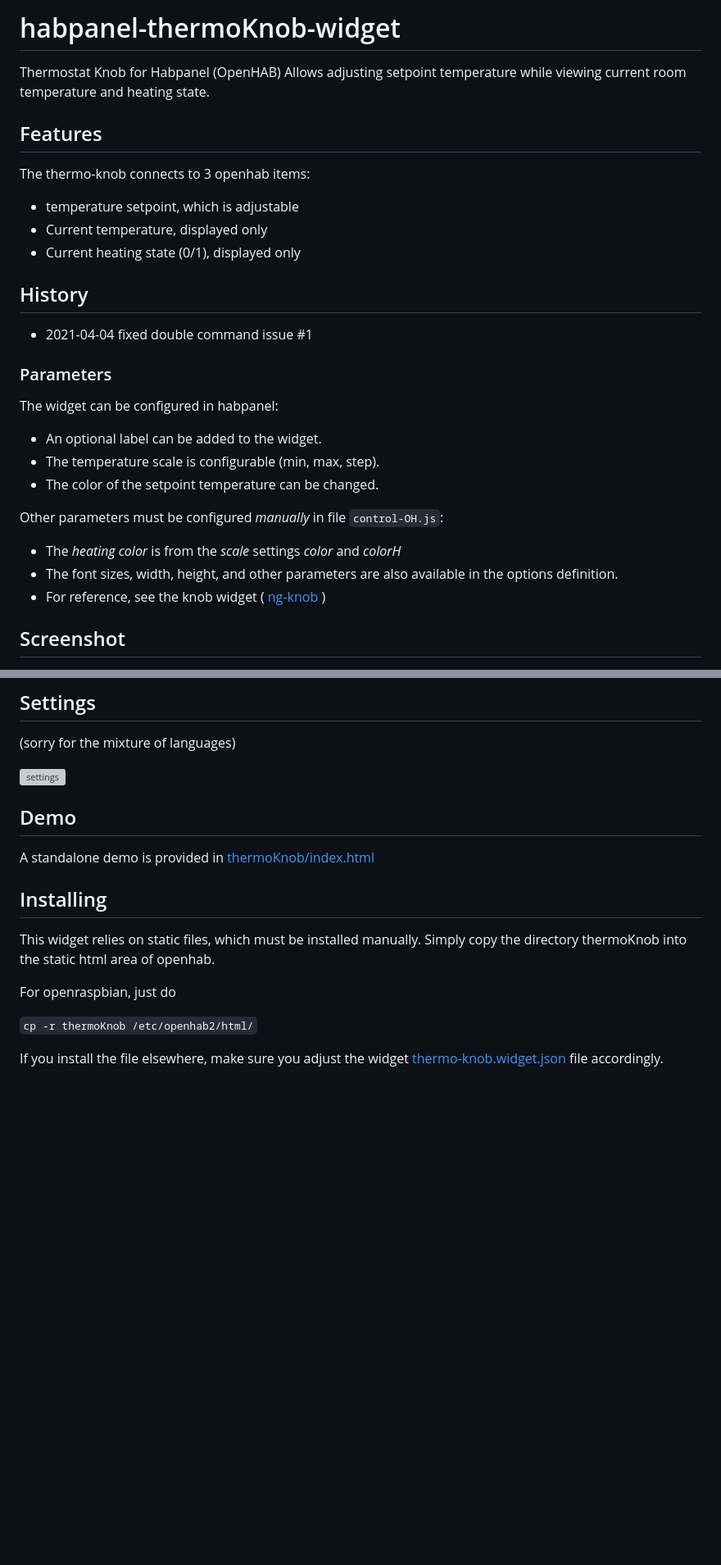
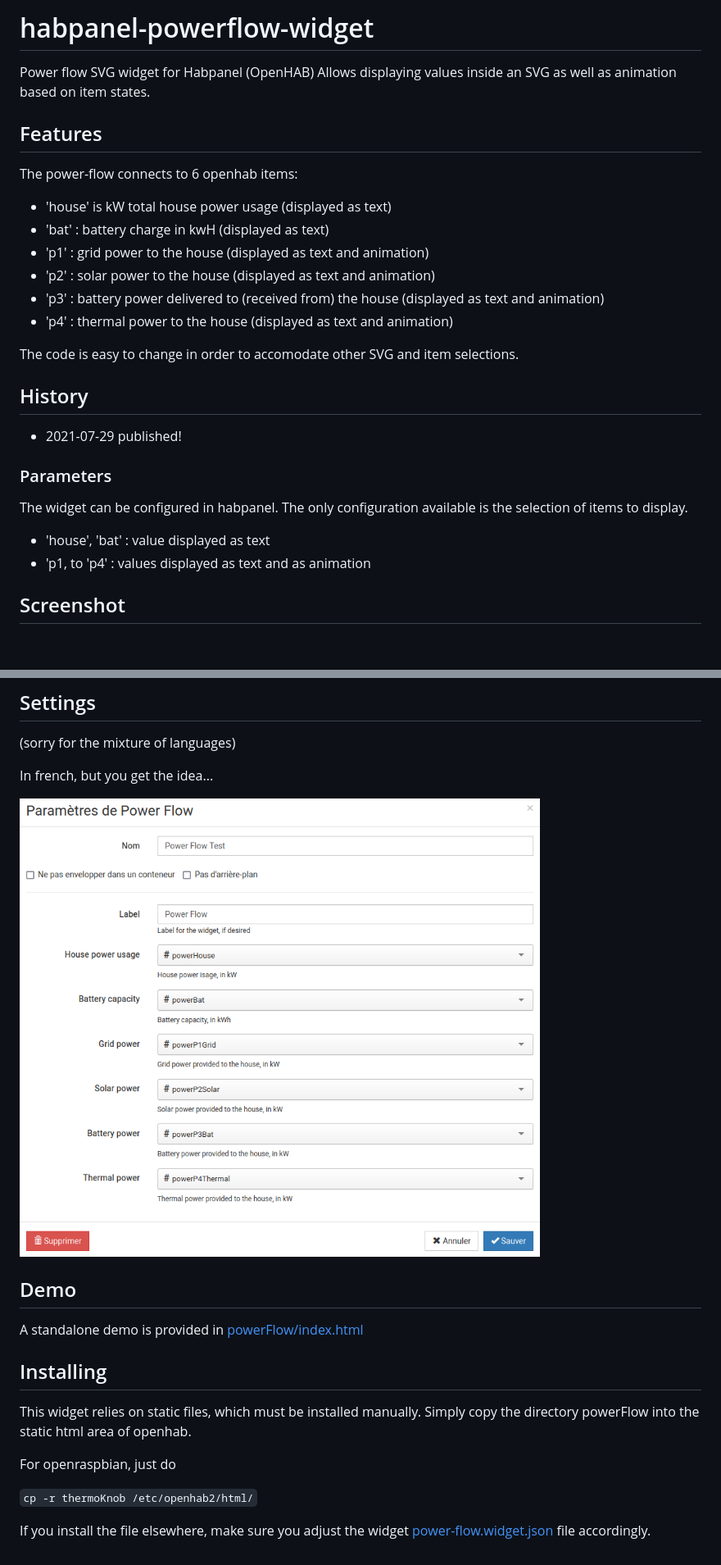
Before and after one commit to blobule/habpanel-powerflow-widget, a Markdown page: README.md, 2 parts joined by grey strips. Shown: that part at 82% size. GitHub-like rendering; pictures changed too: img/power-flow-settings.png (added); blank space fills up the shorter version; grey boxes are pictures that could not be loaded.

```diff
--- a/README.md
+++ b/README.md
@@ -1,31 +1,31 @@
-# habpanel-thermoKnob-widget
+# habpanel-powerflow-widget
 
-Thermostat Knob for Habpanel (OpenHAB)
-Allows adjusting setpoint temperature while viewing current room temperature and heating state.
+Power flow SVG widget for Habpanel (OpenHAB)
+Allows displaying values inside an SVG as well as animation based on item states.
 
 ## Features
 
-The thermo-knob connects to 3 openhab items:
-- temperature setpoint, which is adjustable
-- Current temperature, displayed only
-- Current heating state (0/1), displayed only
+The power-flow connects to 6 openhab items:
+- 'house' is kW total house power usage (displayed as text)
+- 'bat' : battery charge in kwH (displayed as text)
+- 'p1' : grid power to the house (displayed as text and animation)
+- 'p2' : solar power to the house (displayed as text and animation)
+- 'p3' : battery power delivered to (received from) the house (displayed as text and animation)
+- 'p4' : thermal power to the house (displayed as text and animation)
+
+The code is easy to change in order to accomodate other SVG and item selections.
 
 ## History
 
-- 2021-04-04 fixed double command issue #1
+- 2021-07-29 published!
 
 ### Parameters
 
-The widget can be configured in habpanel:
-- An optional label can be added to the widget.
-- The temperature scale is configurable (min, max, step).
-- The color of the setpoint temperature can be changed.
+The widget can be configured in habpanel.
+The only configuration available is the selection of items to display.
 
-Other parameters must be configured *manually* in file ``control-OH.js``:
-- The *heating color* is from the *scale* settings *color* and *colorH*
-- The font sizes, width, height, and other parameters are also available in the options definition.
-- For reference, see the knob widget ( [ng-knob](https://github.com/RadMie/ng-knob) )
-
+- 'house', 'bat' : value displayed as text
+- 'p1, to 'p4' : values displayed as text and as animation
 
 ## Screenshot
 
@@ -37,19 +35,21 @@ Other parameters must be configured *manually* in file ``control-OH.js``:
 
 (sorry for the mixture of languages)
 
-![settings](img/thermo-settings.png)
+In french, but you get the idea...
+
+![settings](img/power-flow-settings.png)
 
 ## Demo
 
-A standalone demo is provided in [thermoKnob/index.html](thermoKnob/index.html)
+A standalone demo is provided in [powerFlow/index.html](powerFlow/index.html)
 
 ## Installing
 
 This widget relies on static files, which must be installed manually.
-Simply copy the directory thermoKnob into the static html area of openhab.
+Simply copy the directory powerFlow into the static html area of openhab.
 
 For openraspbian, just do
 
 `cp -r thermoKnob /etc/openhab2/html/`
 
-If you install the file elsewhere, make sure you adjust the widget [thermo-knob.widget.json](thermo-knob.widget.json) file accordingly.
+If you install the file elsewhere, make sure you adjust the widget [power-flow.widget.json](power-flow.widget.json) file accordingly.
```
Also changed, not shown: other parts of README.md (+1 -3 lines), 2 other files.
